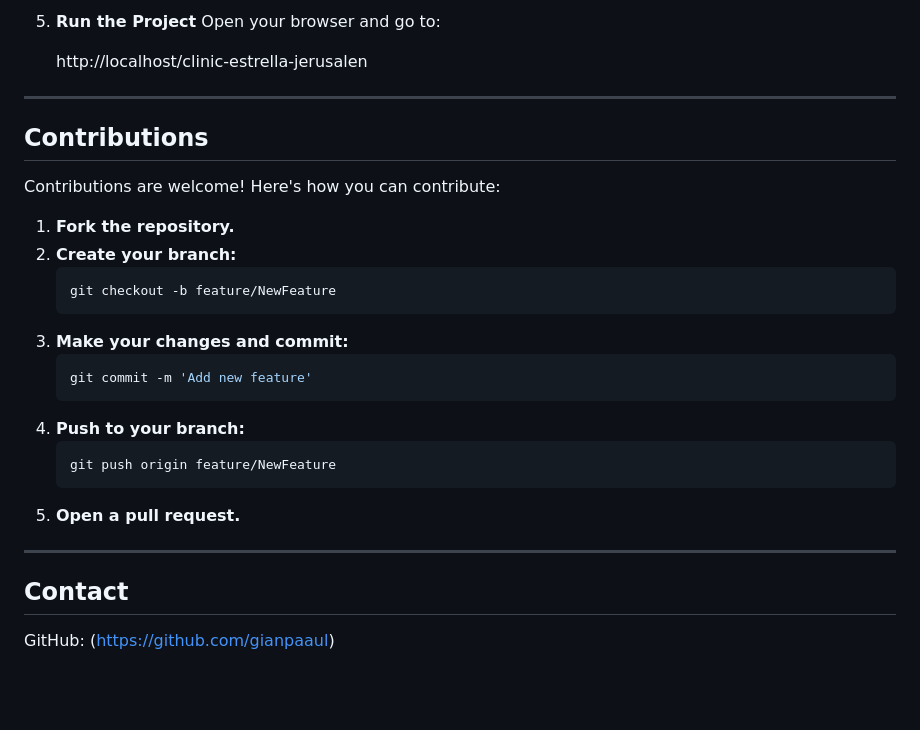
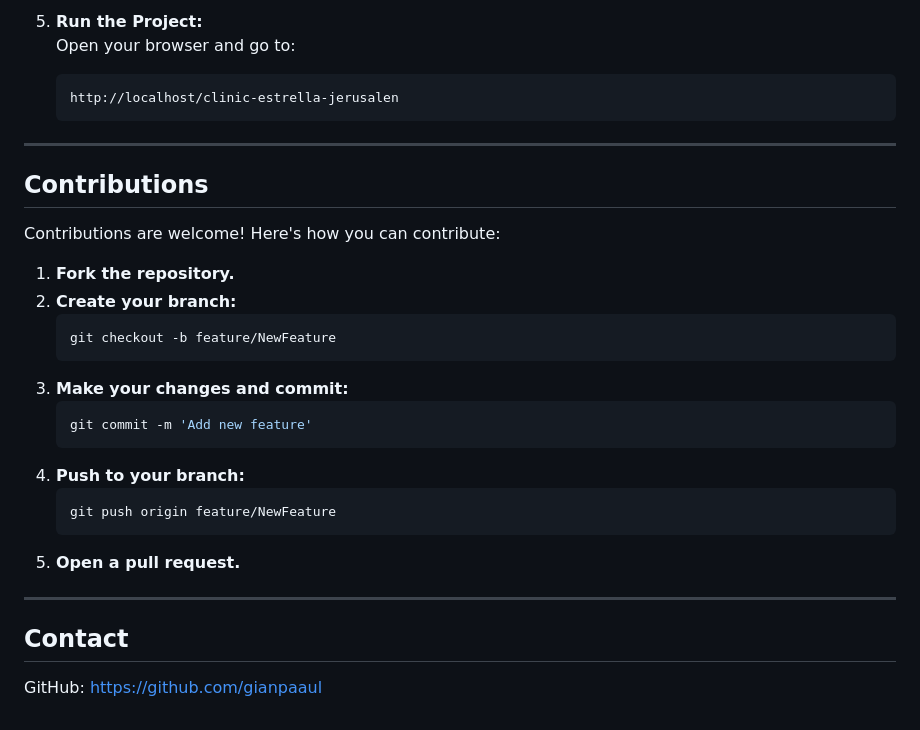
Before and after one commit to gianpaaul/Clinic-estrella-jerusalen, a Markdown page: README.md, the part around one of its changes. Rendered like a GitHub page; blank space fills up the shorter version.

````diff
--- a/README.md
+++ b/README.md
@@ -89,26 +82,30 @@ Follow these steps to install and run the project on your local machine:
 
-
-5. **Run the Project**
+5. **Run the Project:**
     Open your browser and go to:
-
-
+    ```
     http://localhost/clinic-estrella-jerusalen
-
+    ```
 
 ---
 ## Contributions
 Contributions are welcome! Here's how you can contribute:
+
 1. **Fork the repository.**
 2. **Create your branch:**
     ```bash
     git checkout -b feature/NewFeature
+    ```
 3. **Make your changes and commit:**
     ```bash
     git commit -m 'Add new feature'
+    ```
 4. **Push to your branch:**
     ```bash
     git push origin feature/NewFeature
+    ```
 5. **Open a pull request.**
+
 ---
+
 ## Contact
- GitHub: (https://github.com/gianpaaul)
+GitHub: [https://github.com/gianpaaul](https://github.com/gianpaaul)
````
Also changed, not shown: other parts of README.md (+36 -43 lines).
